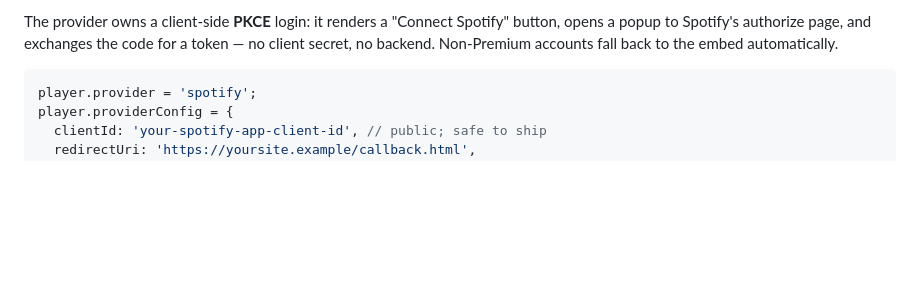
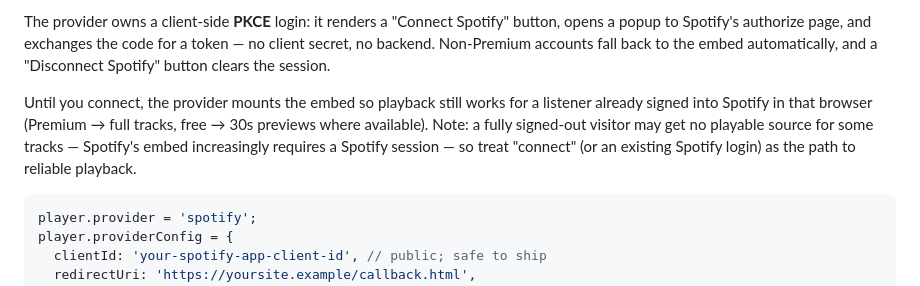
Before and after one commit to lmorchard/byom-player, a Markdown page: README.md, the part around the change. Drawn GitHub-style; blank space fills up the shorter version.

Commit message:
docs(spotify): document disconnected embed+connect behavior and signed-out limitation
Co-Authored-By: Claude Opus 4.8 (1M context) <noreply@anthropic.com>

````diff
--- a/README.md
+++ b/README.md
@@ -134,7 +134,14 @@ it into the JSPF `location`), so there's no search step. It runs in two tiers:
 The provider owns a client-side **PKCE** login: it renders a "Connect Spotify"
 button, opens a popup to Spotify's authorize page, and exchanges the code for a
 token — no client secret, no backend. Non-Premium accounts fall back to the
-embed automatically.
+embed automatically, and a "Disconnect Spotify" button clears the session.
+
+Until you connect, the provider mounts the embed so playback still works for a
+listener already signed into Spotify in that browser (Premium → full tracks,
+free → 30s previews where available). Note: a fully signed-out visitor may get
+no playable source for some tracks — Spotify's embed increasingly requires a
+Spotify session — so treat "connect" (or an existing Spotify login) as the path
+to reliable playback.
 
 ```js
 player.provider = 'spotify';
````
Also changed, not shown: AGENTS.md (+5 -2 lines).
